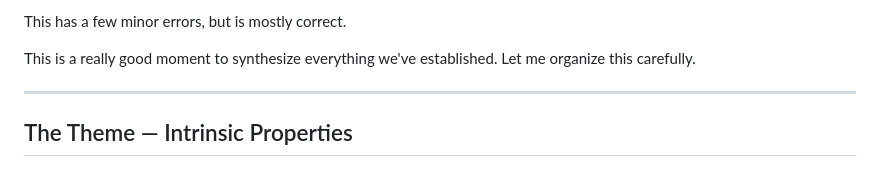
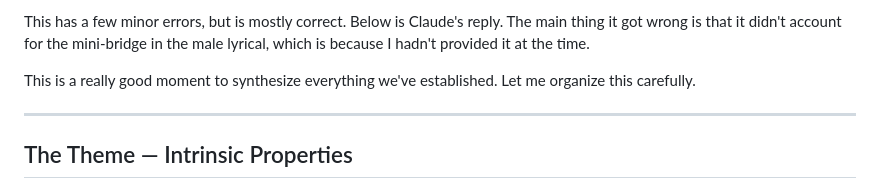
Before and after one commit to vipulnaik/files, a Markdown page: music/theme-analysis-by-claude.md, the part around the change. Drawn GitHub-style.

Commit message:
Clarify what the theme analysis missed and why

```diff
--- a/music/theme-analysis-by-claude.md
+++ b/music/theme-analysis-by-claude.md
@@ -1,4 +1,7 @@
-This has a few minor errors, but is mostly correct.
+This has a few minor errors, but is mostly correct. Below is Claude's
+reply. The main thing it got wrong is that it didn't account for the
+mini-bridge in the male lyrical, which is because I hadn't provided it
+at the time.
 
 This is a really good moment to synthesize everything we've established. Let me organize this carefully.
 
```
